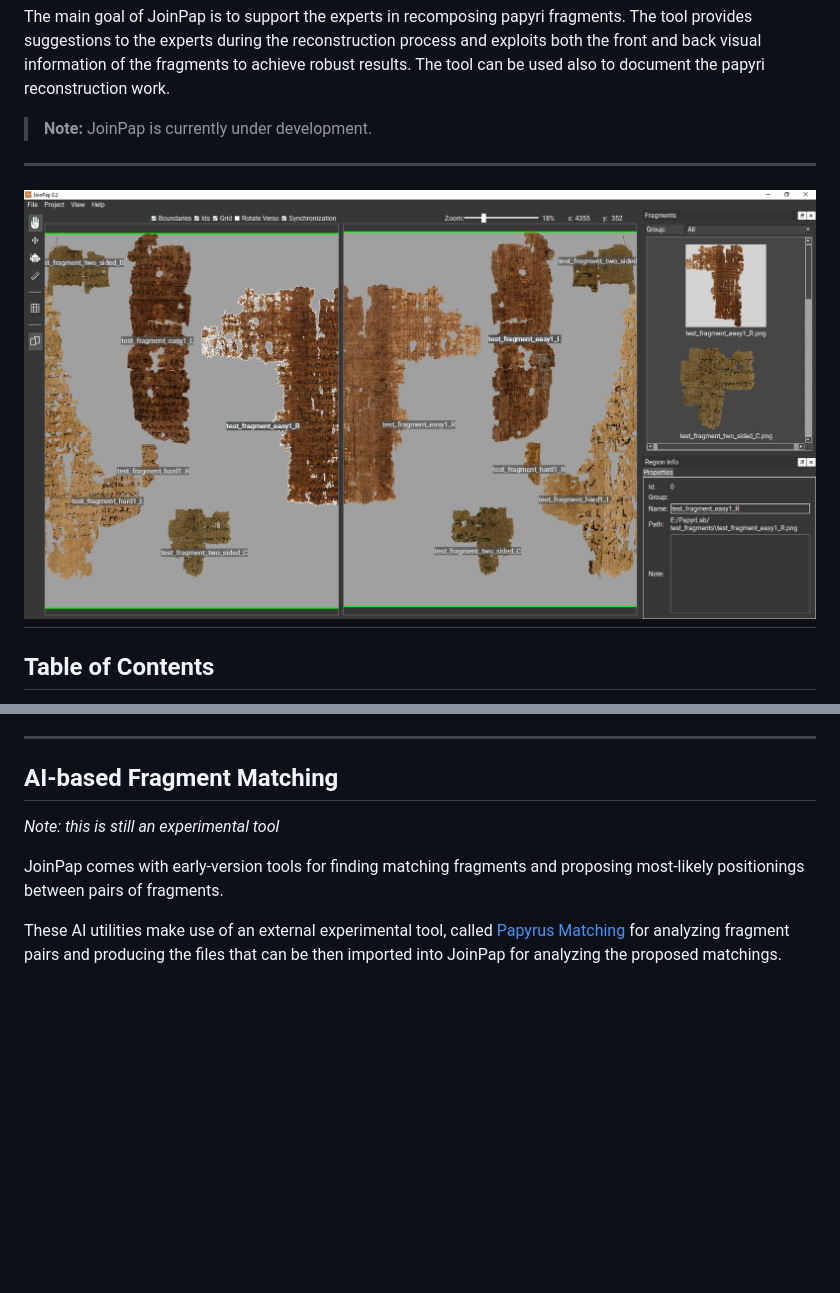
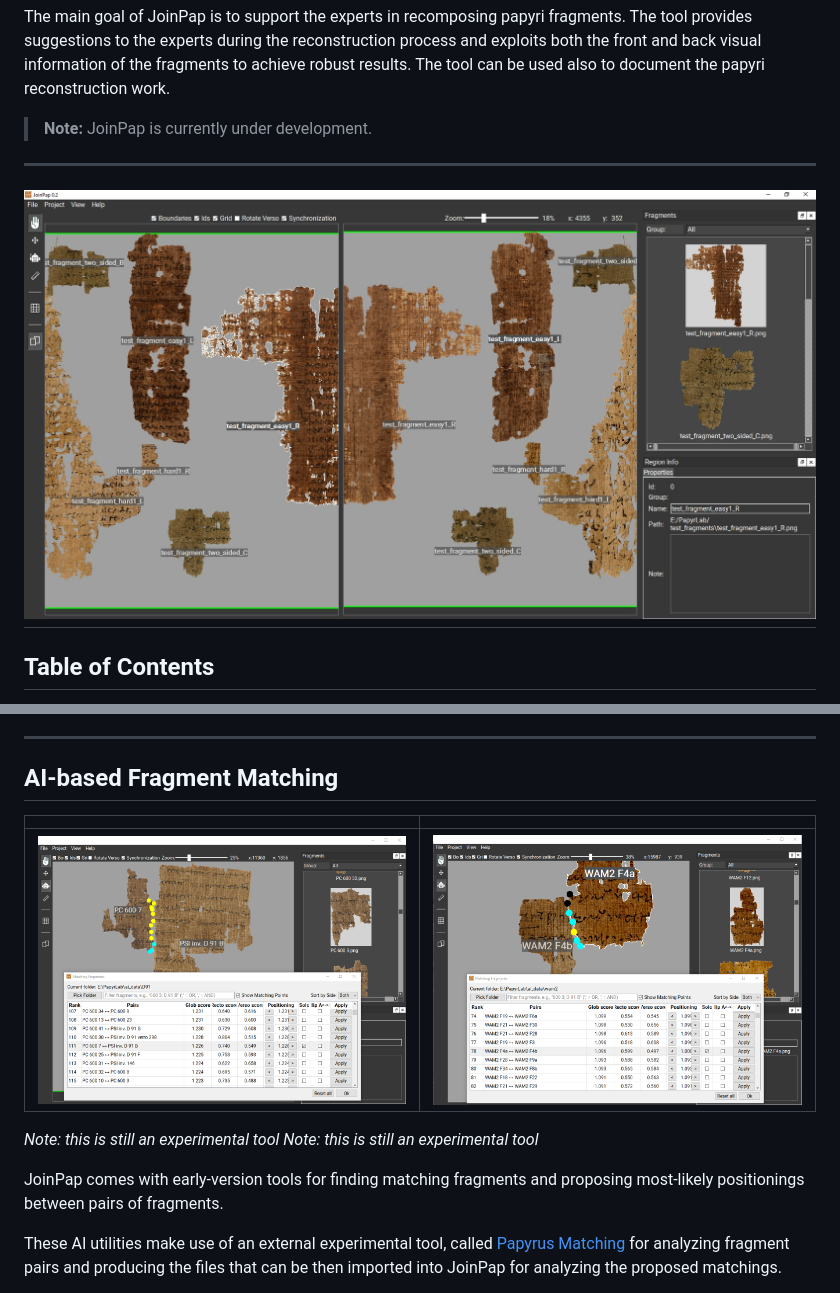
Before and after one commit to cnr-isti-vclab/JoinPap, a Markdown page: README.md, 2 parts joined by grey strips. GitHub-like rendering; pictures changed too: figures/d91_example_1_A.png (added), figures/wam_example_1_A.png (added); blank space fills up the shorter version.

```diff
--- a/README.md
+++ b/README.md
@@ -8,7 +8,7 @@ The main goal of JoinPap is to support the experts in recomposing papyri fragmen
 > **Note:** JoinPap is currently under development.
 
 ---
-![ScreenShot](screenshot.jpg)
+![ScreenShot](figures/screenshot.jpg)
 ---
 
 ## Table of Contents
@@ -140,6 +140,11 @@ python PapyrLab.py
 ---
 
 ## AI-based Fragment Matching
+| | |
+|---|---|
+| ![ScreenShot](figures/d91_example_1_A.png) | ![ScreenShot](figures/wam_example_1_A.png) |
+
+*Note: this is still an experimental tool*
 *Note: this is still an experimental tool*
 
 JoinPap comes with early-version tools for finding matching fragments and proposing most-likely positionings between pairs of fragments.
```
Also changed, not shown: figures/screenshot.jpg (renamed from screenshot.jpg).
